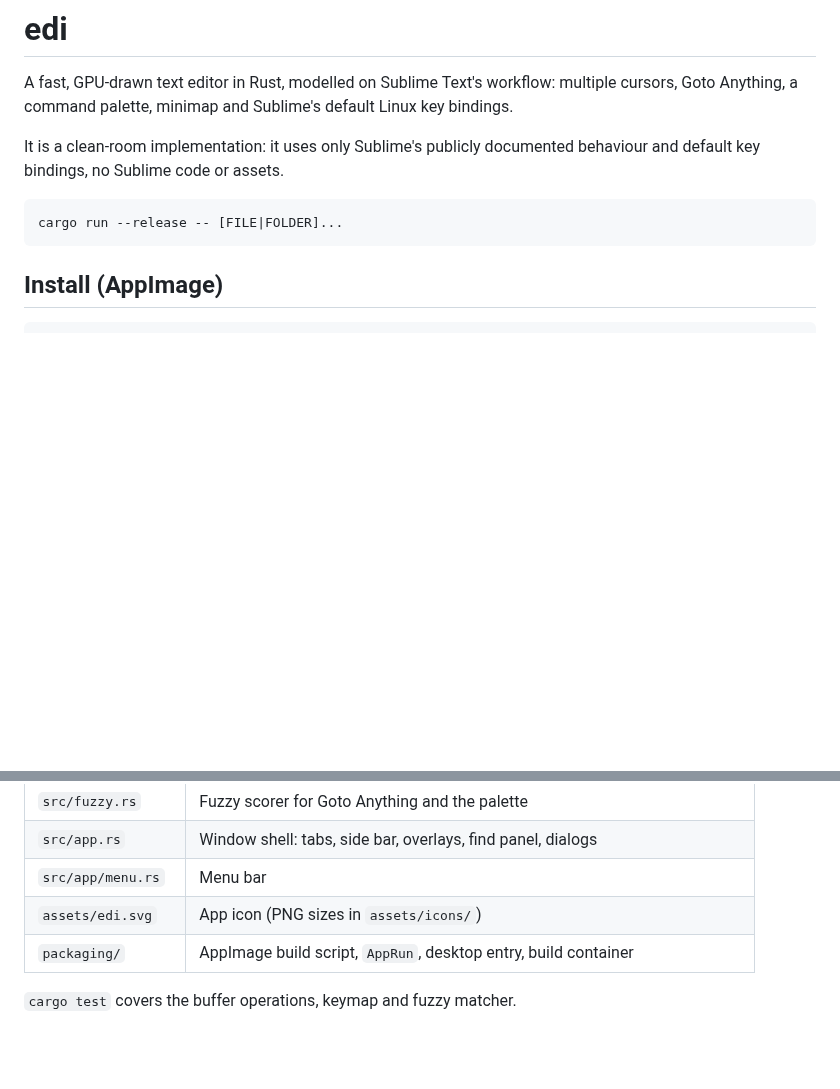
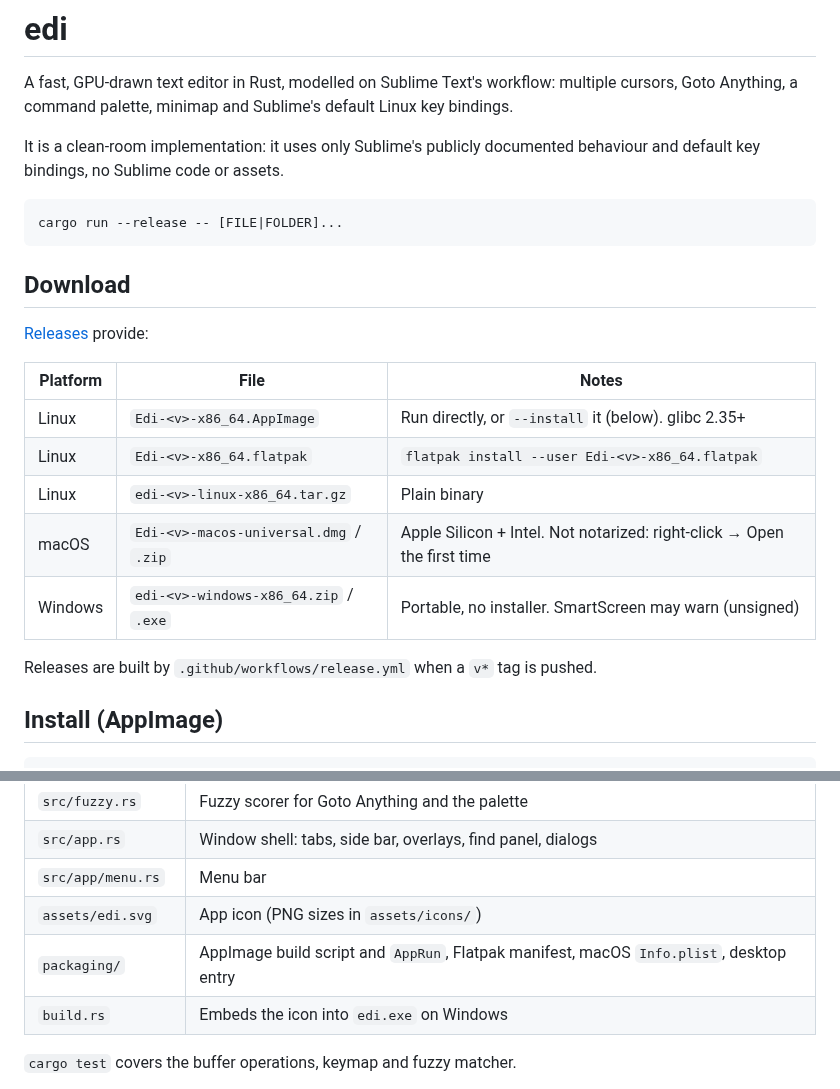
Before and after one commit to Nilpointer/edi, a Markdown page: README.md, 2 parts joined by grey strips. Drawn GitHub-style; blank space fills up the shorter version.

````diff
--- a/README.md
+++ b/README.md
@@ -10,6 +10,20 @@ documented behaviour and default key bindings, no Sublime code or assets.
 ```sh
 cargo run --release -- [FILE|FOLDER]...
 ```
+
+## Download
+
+[Releases](https://github.com/Nilpointer/edi/releases) provide:
+
+| Platform | File | Notes |
+|---|---|---|
+| Linux | `Edi-<v>-x86_64.AppImage` | Run directly, or `--install` it (below). glibc 2.35+ |
+| Linux | `Edi-<v>-x86_64.flatpak` | `flatpak install --user Edi-<v>-x86_64.flatpak` |
+| Linux | `edi-<v>-linux-x86_64.tar.gz` | Plain binary |
+| macOS | `Edi-<v>-macos-universal.dmg` / `.zip` | Apple Silicon + Intel. Not notarized: right-click → Open the first time |
+| Windows | `edi-<v>-windows-x86_64.zip` / `.exe` | Portable, no installer. SmartScreen may warn (unsigned) |
+
+Releases are built by `.github/workflows/release.yml` when a `v*` tag is pushed.
 
 ## Install (AppImage)
 
@@ -93,7 +107,8 @@ releases of `appimagetool` and the AppImage runtime.
 | `src/app.rs` | Window shell: tabs, side bar, overlays, find panel, dialogs |
 | `src/app/menu.rs` | Menu bar |
 | `assets/edi.svg` | App icon (PNG sizes in `assets/icons/`) |
-| `packaging/` | AppImage build script, `AppRun`, desktop entry, build container |
+| `packaging/` | AppImage build script and `AppRun`, Flatpak manifest, macOS `Info.plist`, desktop entry |
+| `build.rs` | Embeds the icon into `edi.exe` on Windows |
 
 `cargo test` covers the buffer operations, keymap and fuzzy matcher.
 
````
Also changed, not shown: assets/icons/edi-1024.png (added), 11 other files.
